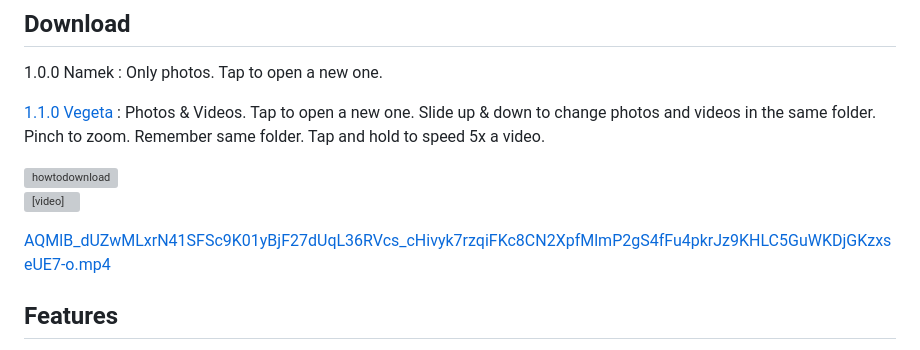
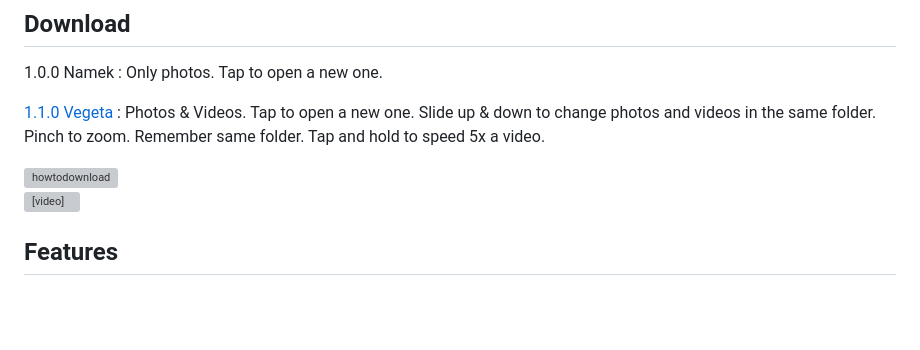
Before and after one commit to davidtsh/XReal360Viewer, a Markdown page: README.md, the part around the change. GitHub-like rendering; blank space fills up the shorter version; grey boxes are pictures that could not be loaded.

```diff
--- a/README.md
+++ b/README.md
@@ -15,10 +15,6 @@ A 360° image and video viewer for the **XREAL One** glasses, built with Kotlin,
 
 <video src="https://github.com/user-attachments/assets/b91f263b-6376-4ee5-a4b0-ebf3ea5d754b" controls autoplay loop muted></video>
 
-
-
-
-[AQMlB_dUZwMLxrN41SFSc9K01yBjF27dUqL36RVcs_cHivyk7rzqiFKc8CN2XpfMlmP2gS4fFu4pkrJz9KHLC5GuWKDjGKzxseUE7-o.mp4](../../Desktop/AQMlB_dUZwMLxrN41SFSc9K01yBjF27dUqL36RVcs_cHivyk7rzqiFKc8CN2XpfMlmP2gS4fFu4pkrJz9KHLC5GuWKDjGKzxseUE7-o.mp4)
 
 ## Features
 - 📷 Load any equirectangular 360° **image** (JPG/PNG) from your device gallery
```
